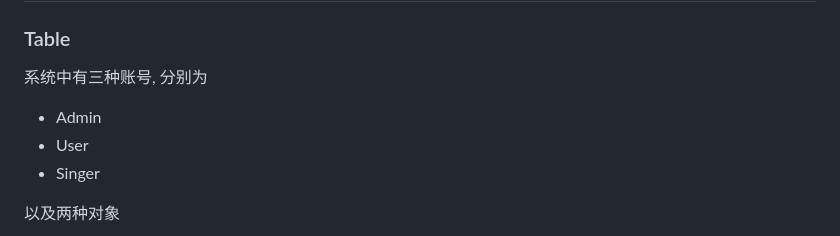
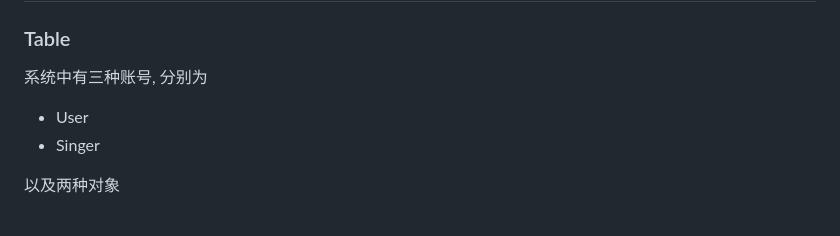
Before and after one commit to Wencong50714/Info_sys, a Markdown page: README.md, the part around the change. Rendered like a GitHub page.

```diff
--- a/README.md
+++ b/README.md
@@ -3,7 +3,6 @@
 ### Table
 
 系统中有三种账号, 分别为
-- Admin
 - User
 - Singer
 
```
